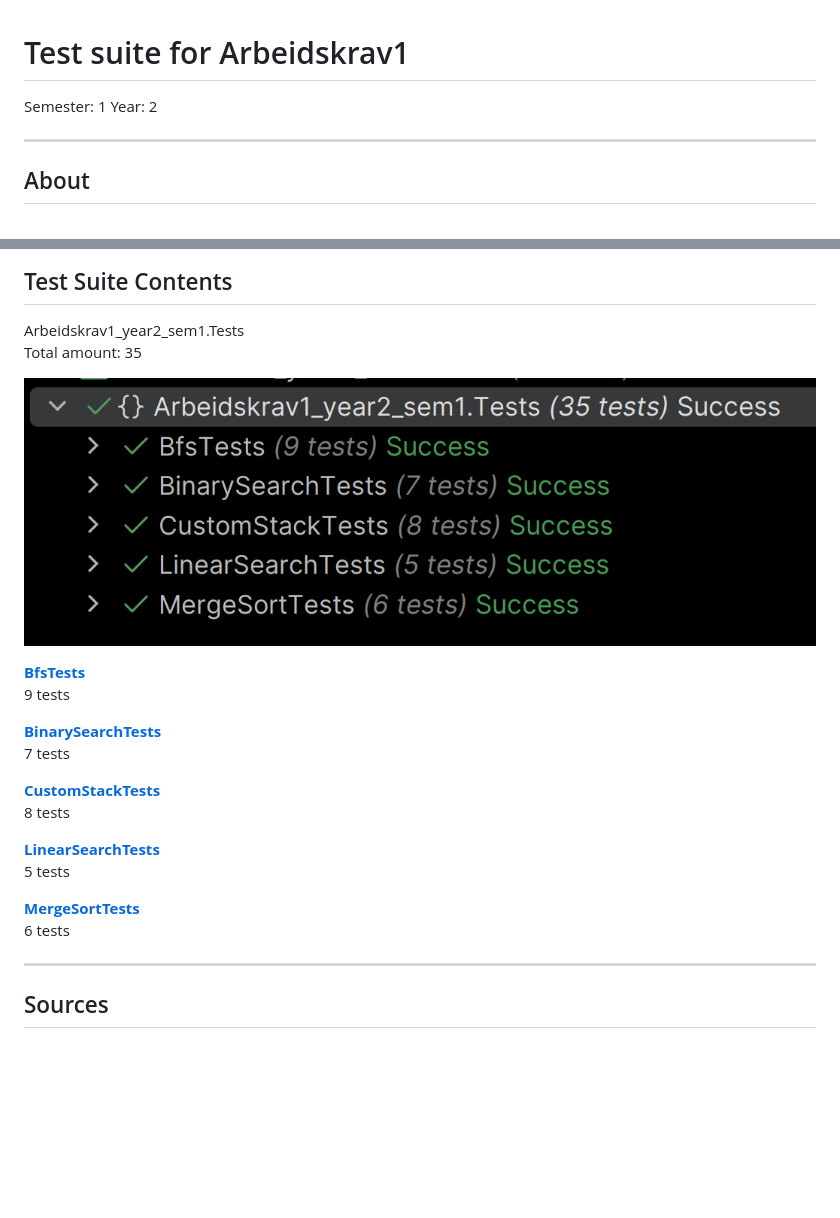
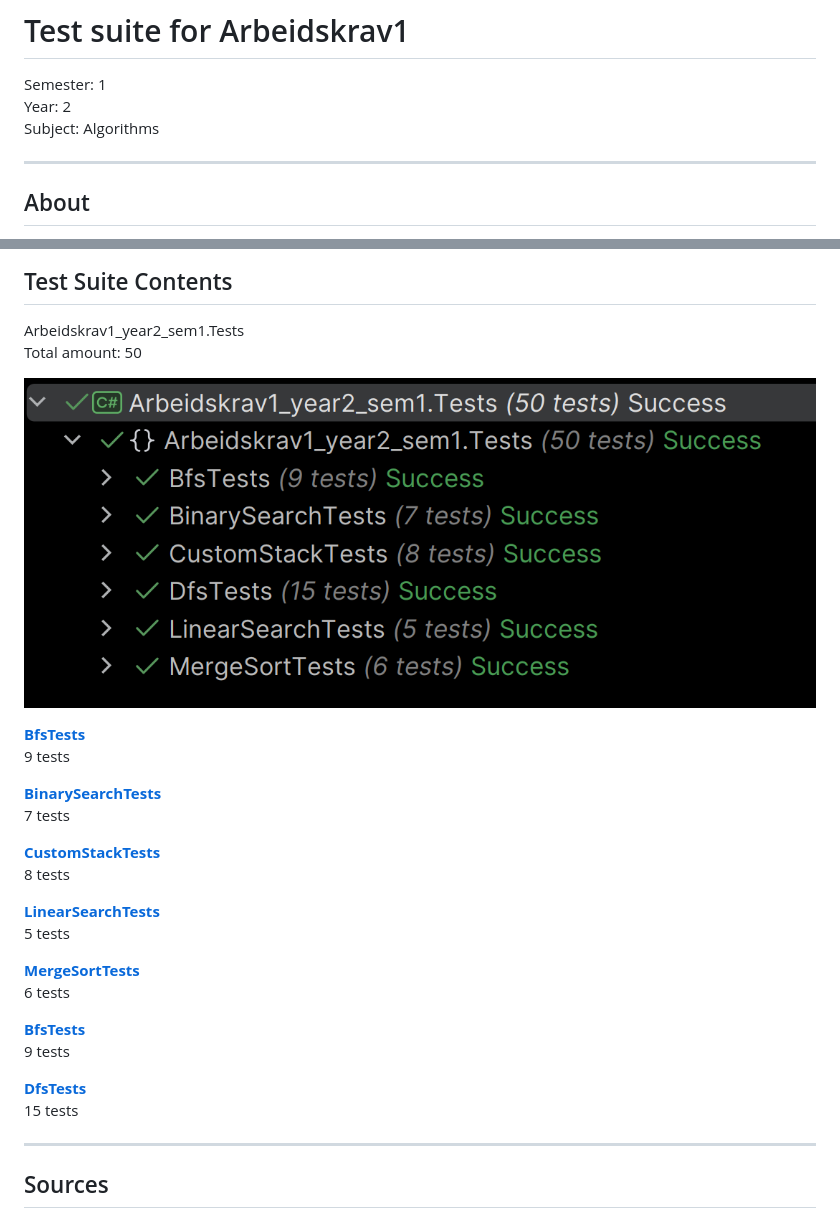
Before and after one commit to sanbrasp/arbeidskrav1_sem1_year2, a Markdown page: Arbeidskrav1_year2_sem1.Tests/README.md, 2 parts joined by grey strips. Drawn GitHub-style; pictures changed too: Arbeidskrav1_year2_sem1.Tests/Images/testsrun.png; blank space fills up the shorter version.

Commit message:
docs: update test suite README.md and add updated screenshot of tests run successfully.

```diff
--- a/Arbeidskrav1_year2_sem1.Tests/README.md
+++ b/Arbeidskrav1_year2_sem1.Tests/README.md
@@ -1,6 +1,7 @@
 # Test suite for Arbeidskrav1
 Semester: 1
 Year: 2
+Subject: Algorithms
 
 ---
 
@@ -39,7 +40,7 @@ dotnet test
 
 ## Test Suite Contents
 Arbeidskrav1_year2_sem1.Tests
-Total amount: 35
+Total amount: 50
 
 ![TestsRun](Images/testsrun.png)
 
@@ -58,6 +59,12 @@ Total amount: 35
 **[MergeSortTests](MergeSortTests.cs)**
 6 tests
 
+**[BfsTests](BfsTests.cs)**
+9 tests
+
+**[DfsTests](DfsTests.cs)**
+15 tests
+
 ---
 
 ## Sources
```
